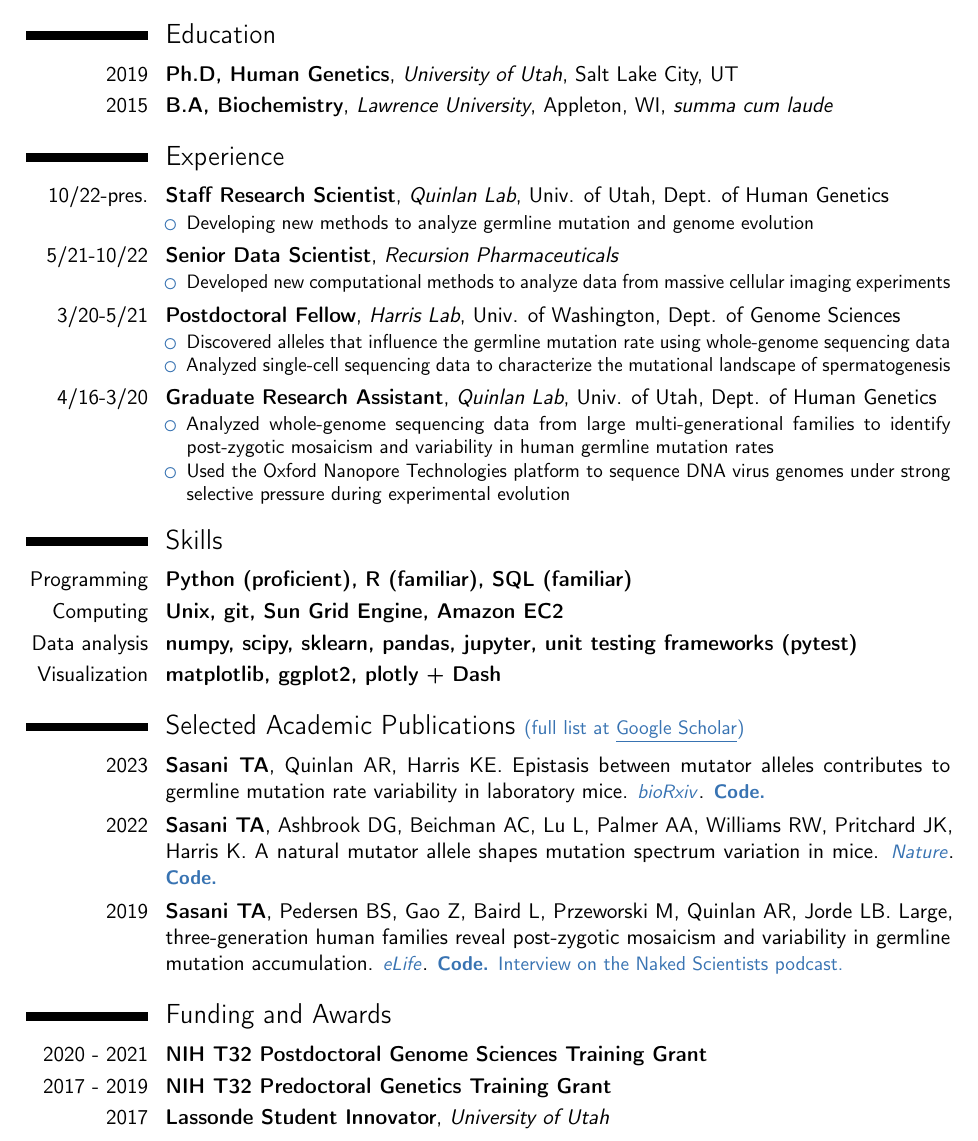
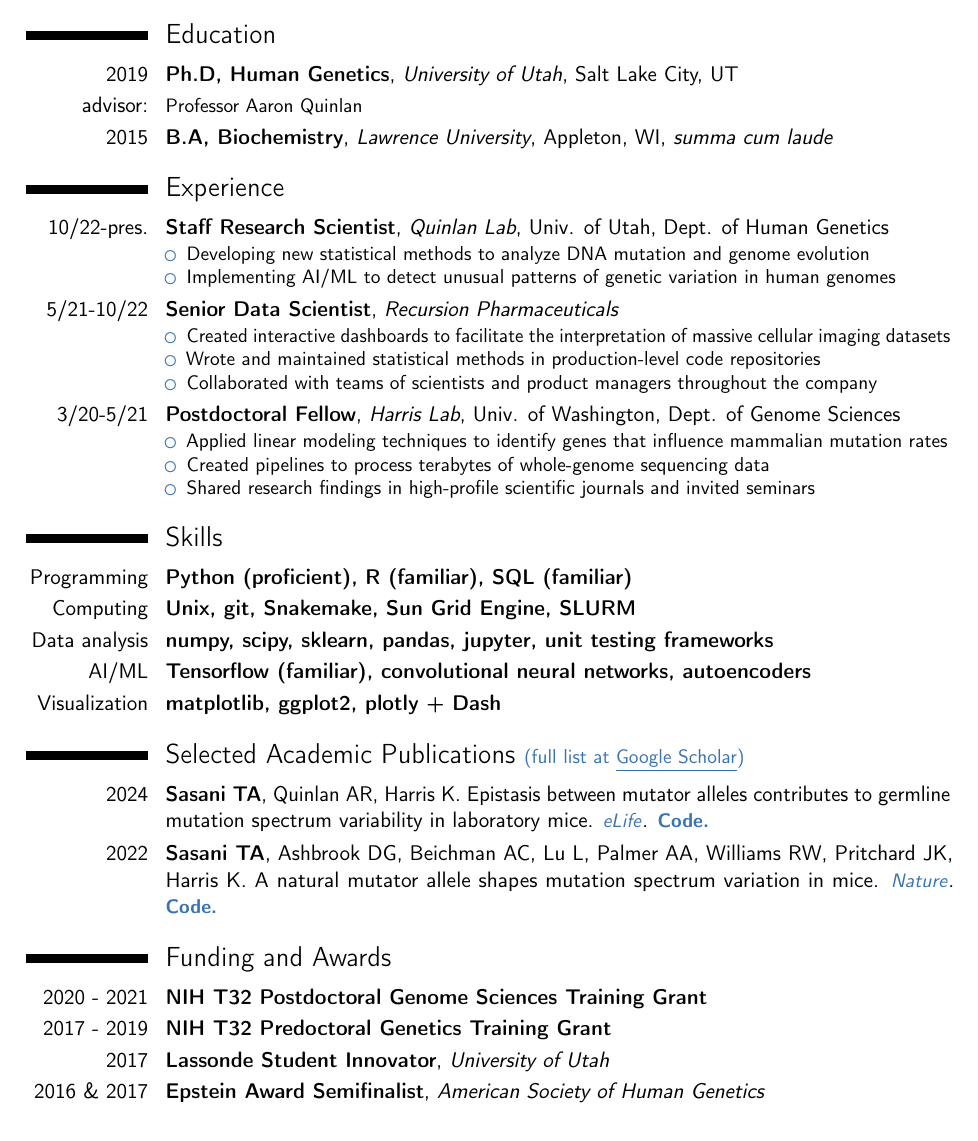
Before and after one commit to tomsasani/tomsasani.github.io, a LaTeX CV (vitae/sasani_thomas_resume.tex): part of the page, cut so that both start at the same text. Compiled offline with pdfLaTeX.

Commit message:
bump resume

```diff
--- a/vitae/sasani_thomas_resume.tex
+++ b/vitae/sasani_thomas_resume.tex
@@ -49,10 +49,9 @@
 \maketitle
 
 
-
 \section{Education}
 \cventry{2019}{Ph.D, Human Genetics}{University of Utah}{Salt Lake City, UT}{}{}
-%\cvline{advisor:}{\small Professor Aaron Quinlan}
+\cvline{advisor:}{\small Professor Aaron Quinlan}
 \cventry{2015}{B.A, Biochemistry}{Lawrence University}{Appleton, WI}{\emph{summa cum laude}}{}
 %\cvline{advisor:}{\small Professor Brian Piasecki}
 
@@ -60,50 +59,55 @@
 
 \cventry{10/22-pres.}{Staff Research Scientist}{Quinlan Lab}{Univ. of Utah}{Dept. of Human Genetics}{
 \begin{itemize}
-    \item Developing new methods to analyze germline mutation and genome evolution
+\item Developing new statistical methods to analyze DNA mutation and genome evolution
+\item Implementing AI/ML to detect unusual patterns of genetic variation in human genomes
 \end{itemize}
 }
 
 \cventry{5/21-10/22}{Senior Data Scientist}{Recursion Pharmaceuticals}{}{}{
 \begin{itemize}
-\item Developed new computational methods to analyze data from massive cellular imaging experiments
+\item Created interactive dashboards to facilitate the interpretation of massive cellular imaging datasets
+\item Wrote and maintained statistical methods in production-level code repositories
+\item Collaborated with teams of scientists and product managers throughout the company
 \end{itemize}
 }
 
 \cventry{3/20-5/21}{Postdoctoral Fellow}{Harris Lab}{Univ. of Washington}{Dept. of Genome Sciences}{
 \begin{itemize}
-\item Discovered alleles that influence the germline mutation rate using whole-genome sequencing data
-\item Analyzed single-cell sequencing data to characterize the mutational landscape of spermatogenesis
+\item Applied linear modeling techniques to identify genes that influence mammalian mutation rates
+\item Created pipelines to process terabytes of whole-genome sequencing data
+\item Shared research findings in high-profile scientific journals and invited seminars
 \end{itemize}
 }
 
-\cventry{4/16-3/20}{Graduate Research Assistant}{Quinlan Lab}{Univ. of Utah}{Dept. of Human Genetics}{
-\begin{itemize}
-\item Analyzed whole-genome sequencing data from large multi-generational families to identify
-post-zygotic mosaicism and variability in human germline mutation rates
-\item Used the Oxford Nanopore Technologies platform to sequence DNA virus genomes under strong selective pressure during experimental evolution
-\end{itemize}
-}
+% \cventry{4/16-3/20}{Graduate Research Assistant}{Quinlan Lab}{Univ. of Utah}{Dept. of Human Genetics}{
+% \begin{itemize}
+% \item Analyzed whole-genome sequencing data from large multi-generational families to identify
+% post-zygotic mosaicism and variability in human germline mutation rates
+% \item Leveraged new DNA sequencing technologies to uncover mechanisms of viral evolution
+% \end{itemize}
+% }
 
 \section{Skills}{}
 \cventry{Programming}{Python (proficient), R (familiar), SQL (familiar)}{}{}{}{}
-\cventry{Computing}{Unix, git, Sun Grid Engine, Amazon EC2}{}{}{}{}
-\cventry{Data analysis}{numpy, scipy, sklearn, pandas, jupyter, unit testing frameworks (pytest)}{}{}{}{}
+\cventry{Computing}{Unix, git, Snakemake, Sun Grid Engine, SLURM}{}{}{}{}
+\cventry{Data analysis}{numpy, scipy, sklearn, pandas, jupyter, unit testing frameworks}{}{}{}{}
+\cventry{AI/ML}{Tensorflow (familiar), convolutional neural networks, autoencoders}{}{}{}{}
 \cventry{Visualization}{matplotlib, ggplot2, plotly + Dash}{}{}{}{}
 
 \section{Selected Academic Publications \Colorhref{https://scholar.google.com/citations?user=T_Tq0UYAAAAJ&hl=en}{(full list at \underline{Google Scholar})}}
 
-\cvline{2023}{\textbf{Sasani TA}, Quinlan AR, Harris KE. Epistasis between mutator alleles contributes to germline mutation rate variability in laboratory mice. \Colorhref{https://www.biorxiv.org/content/10.1101/2023.04.25.537217v1}{\emph{bioRxiv}}. \Colorhref{https://github.com/quinlan-lab/proj-mutator-mapping}{\textbf{Code.}}}
+\cvline{2024}{\textbf{Sasani TA}, Quinlan AR, Harris K. Epistasis between mutator alleles contributes to germline mutation spectrum variability in laboratory mice. \Colorhref{https://doi.org/10.7554/eLife.89096.1}{\emph{eLife}}. \Colorhref{https://github.com/quinlan-lab/proj-mutator-mapping}{\textbf{Code.}}}
 
 \cvline{2022}{\textbf{Sasani TA}, Ashbrook DG, Beichman AC, Lu L, Palmer AA, Williams RW, Pritchard JK, Harris K. A natural mutator allele shapes mutation spectrum variation in mice. \Colorhref{https://www.nature.com/articles/s41586-022-04701-5}{\emph{Nature}}. \Colorhref{https://github.com/tomsasani/bxd_mutator_manuscript}{\textbf{Code.}}}
 
-\cvline{2019}{\textbf{Sasani TA}, Pedersen BS, Gao Z, Baird L, Przeworski M, Quinlan AR, Jorde LB. Large, three-generation human families reveal post-zygotic mosaicism and variability in germline mutation accumulation. \Colorhref{https://elifesciences.org/articles/46922}{\emph{eLife}}. \Colorhref{https://github.com/quinlan-lab/ceph-dnm-manuscript}{\textbf{Code.}}
-\Colorhref{https://www.thenakedscientists.com/articles/interviews/how-many-mutations-do-parents-pass}{Interview on the Naked Scientists podcast.}}
+% \cvline{2019}{\textbf{Sasani TA}, Pedersen BS, Gao Z, Baird L, Przeworski M, Quinlan AR, Jorde LB. Large, three-generation human families reveal post-zygotic mosaicism and variability in germline mutation accumulation. \Colorhref{https://elifesciences.org/articles/46922}{\emph{eLife}}. \Colorhref{https://github.com/quinlan-lab/ceph-dnm-manuscript}{\textbf{Code.}}
+% \Colorhref{https://www.thenakedscientists.com/articles/interviews/how-many-mutations-do-parents-pass}{Interview on the Naked Scientists podcast.}}
 
 \section{Funding and Awards}{}
 \cventry{2020 - 2021}{NIH T32 Postdoctoral Genome Sciences Training Grant}{}{}{}{}
 \cventry{2017 - 2019}{NIH T32 Predoctoral Genetics Training Grant}{}{}{}{}
 \cventry{2017}{Lassonde Student Innovator}{University of Utah}{}{}{}
-%\cventry{2016 \& 2017}{Epstein Award Semifinalist}{American Society of Human Genetics}{}{}{}
+\cventry{2016 \& 2017}{Epstein Award Semifinalist}{American Society of Human Genetics}{}{}{}
 
 \end{document}
```
Also changed, not shown: vitae/sasani_thomas_resume.pdf.
